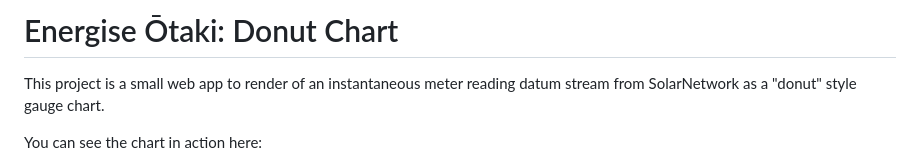
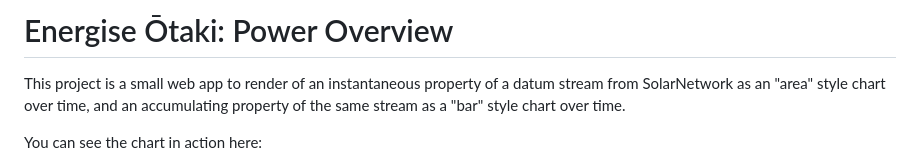
Before and after one commit to SolarNetwork/eo-power-overview, a Markdown page: README.md, the part around the change printed below. Rendered like a GitHub page.

```diff
--- a/README.md
+++ b/README.md
@@ -1,6 +1,7 @@
-# Energise Ōtaki: Donut Chart
+# Energise Ōtaki: Power Overview
 
-This project is a small web app to render of an instantaneous meter reading datum stream from SolarNetwork as a "donut" style gauge chart.
+This project is a small web app to render of an instantaneous property of a datum stream from SolarNetwork as an "area" style chart
+over time, and an accumulating property of the same stream as a "bar" style chart over time.
 
 You can see the chart in action here:
 
```
Also changed, not shown: other parts of README.md (+11 -12 lines), docs/eo-donut-screenshot-cust@2x.png (deleted), docs/eo-donut-screenshot@2x.png (deleted), docs/eo-power-overview-screenshot-cust@2x.png (added), docs/eo-power-overview-screenshot@2x.png (added), 7 other files.
